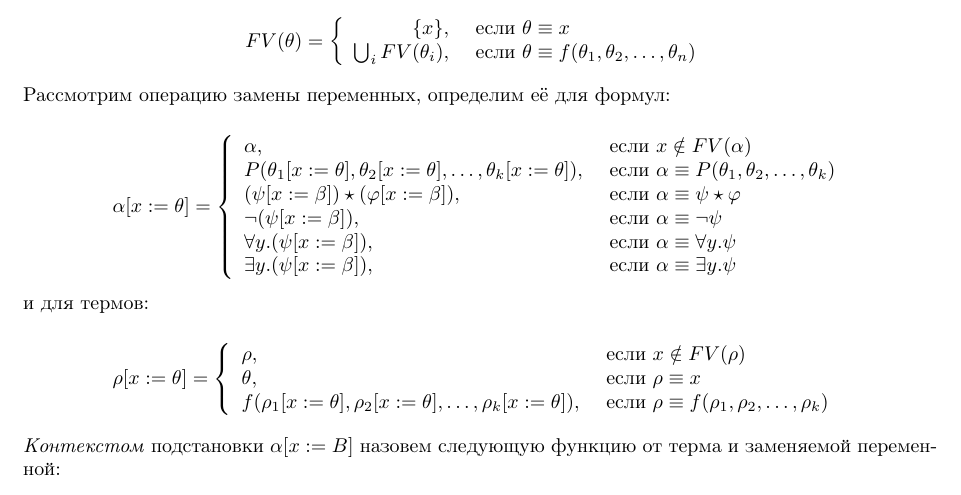
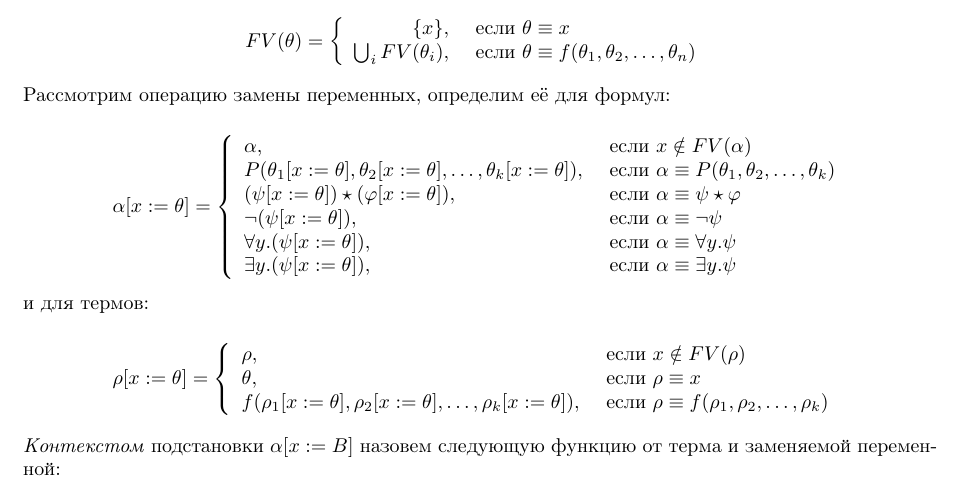
Before and after one commit to shd/logic2019, a LaTeX document (hw-theory.tex): part of page 7 of 7, cut so that both start at the same text. Compiled offline with pdfLaTeX.

Commit message:
HW 7 -- bugfix

```diff
--- a/hw-theory.tex
+++ b/hw-theory.tex
@@ -501,10 +501,10 @@ $$
 \alpha [x := \theta] = \left\{ \begin{array}{ll}
   \alpha, &\mbox{ если $x \notin FV(\alpha)$}\\
   P(\theta_1 [x := \theta], \theta_2 [x := \theta], \dots, \theta_k [x := \theta]), &\mbox{ если $\alpha\equiv P(\theta_1, \theta_2, \dots,\theta_k)$}\\
-  (\psi [x := \beta]) \star (\varphi [x := \beta]), &\mbox{ если $\alpha\equiv\psi\star\varphi$ }\\
-  \neg(\psi [x := \beta]), &\mbox{ если $\alpha\equiv\neg\psi$ }\\
-  \forall y.(\psi [x := \beta]),  &\mbox{ если $\alpha\equiv\forall y.\psi$ }\\
-  \exists y.(\psi [x := \beta]),  &\mbox{ если $\alpha\equiv\exists y.\psi$ }
+  (\psi [x := \theta]) \star (\varphi [x := \theta]), &\mbox{ если $\alpha\equiv\psi\star\varphi$ }\\
+  \neg(\psi [x := \theta]), &\mbox{ если $\alpha\equiv\neg\psi$ }\\
+  \forall y.(\psi [x := \theta]),  &\mbox{ если $\alpha\equiv\forall y.\psi$ }\\
+  \exists y.(\psi [x := \theta]),  &\mbox{ если $\alpha\equiv\exists y.\psi$ }
        \end{array} \right.
 $$
 
```
Also changed, not shown: hw-theory.pdf.
